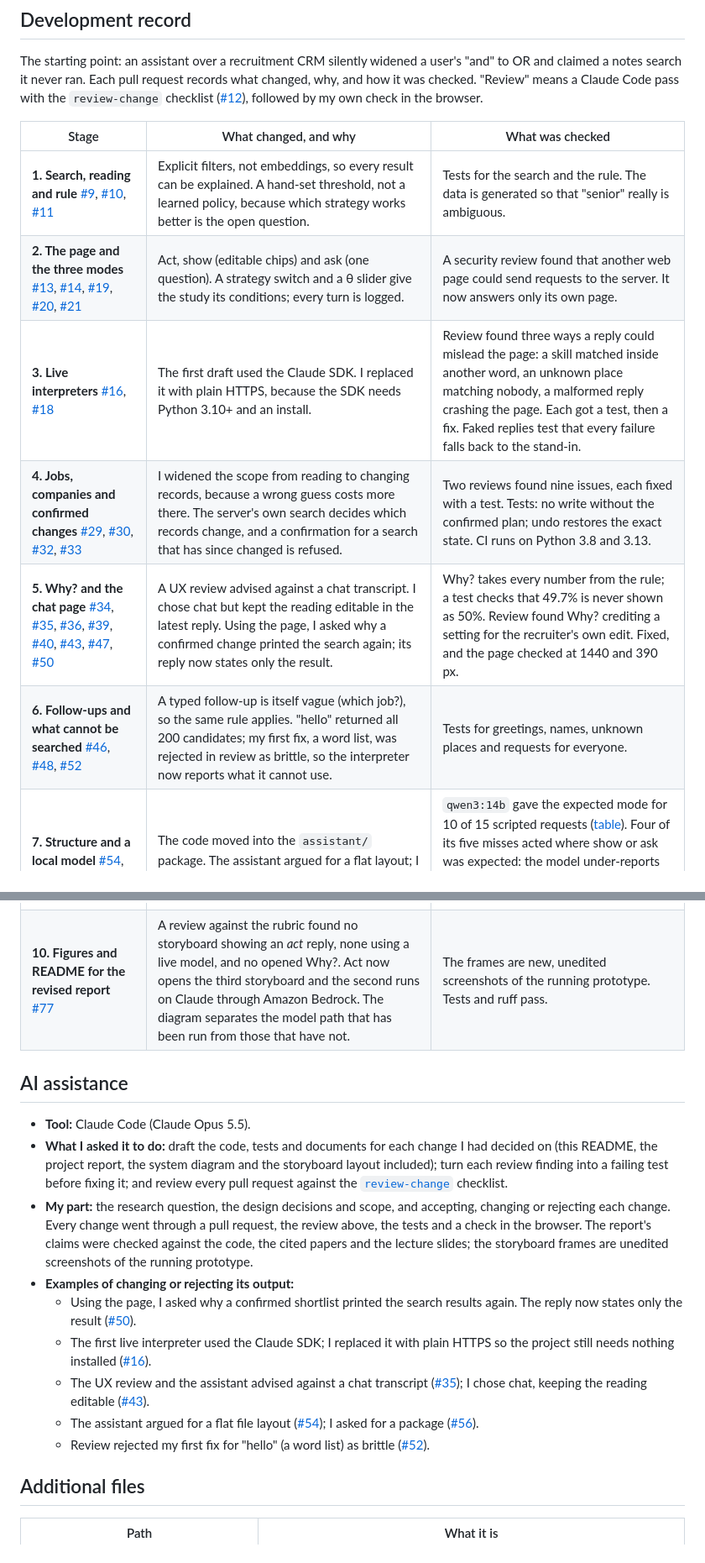
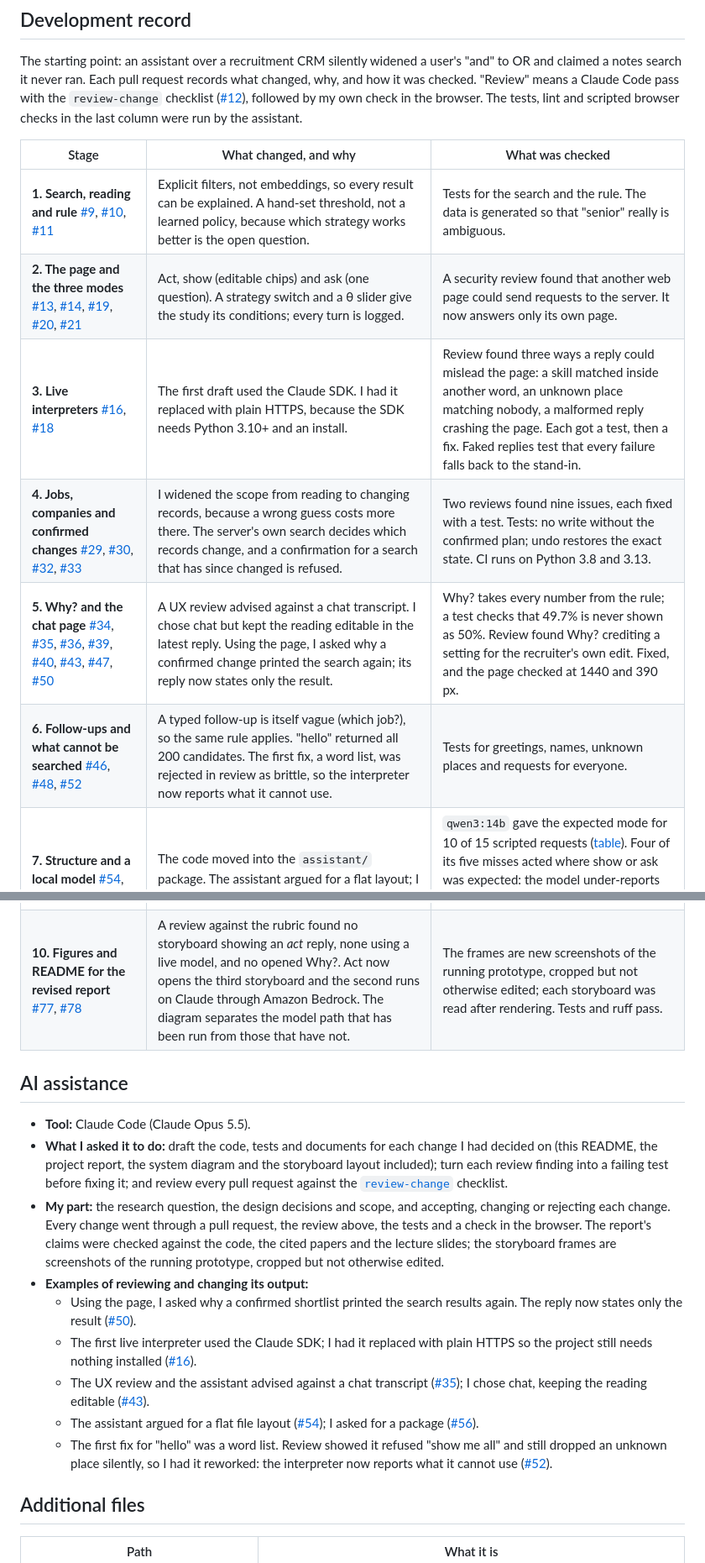
Before and after one commit to ar-pavel/ambiguity-aware-ai-search, a Markdown page: README.md, 2 parts joined by grey strips. Shown at 84% size. Drawn GitHub-style.

Commit message:
docs: storyboard labels separate signifier from feedback; who ran each check (#79)
Frames whose gulf is evaluation now list feedback, not signifiers (W2 L06). The README says the tests, lint and scripted browser checks were run by the assistant, that the frames are cropped screenshots, and links the pull request for stage 10. Refs #77.

```diff
--- a/README.md
+++ b/README.md
@@ -143,20 +143,21 @@ reading is assumed). Method, tables and limits are in [`evaluation/README.md`](e
 The starting point: an assistant over a recruitment CRM silently widened a user's "and" to OR and
 claimed a notes search it never ran. Each pull request records what changed, why, and how it was
 checked. "Review" means a Claude Code pass with the `review-change` checklist
-([#12](https://github.com/ar-pavel/ambiguity-aware-ai-search/pull/12)), followed by my own check in the browser.
+([#12](https://github.com/ar-pavel/ambiguity-aware-ai-search/pull/12)), followed by my own check in the browser. The tests, lint and scripted browser
+checks in the last column were run by the assistant.
 
 | Stage | What changed, and why | What was checked |
 |---|---|---|
 | **1. Search, reading and rule** [#9](https://github.com/ar-pavel/ambiguity-aware-ai-search/pull/9), [#10](https://github.com/ar-pavel/ambiguity-aware-ai-search/pull/10), [#11](https://github.com/ar-pavel/ambiguity-aware-ai-search/pull/11) | Explicit filters, not embeddings, so every result can be explained. A hand-set threshold, not a learned policy, because which strategy works better is the open question. | Tests for the search and the rule. The data is generated so that "senior" really is ambiguous. |
 | **2. The page and the three modes** [#13](https://github.com/ar-pavel/ambiguity-aware-ai-search/pull/13), [#14](https://github.com/ar-pavel/ambiguity-aware-ai-search/pull/14), [#19](https://github.com/ar-pavel/ambiguity-aware-ai-search/pull/19), [#20](https://github.com/ar-pavel/ambiguity-aware-ai-search/pull/20), [#21](https://github.com/ar-pavel/ambiguity-aware-ai-search/pull/21) | Act, show (editable chips) and ask (one question). A strategy switch and a θ slider give the study its conditions; every turn is logged. | A security review found that another web page could send requests to the server. It now answers only its own page. |
-| **3. Live interpreters** [#16](https://github.com/ar-pavel/ambiguity-aware-ai-search/pull/16), [#18](https://github.com/ar-pavel/ambiguity-aware-ai-search/pull/18) | The first draft used the Claude SDK. I replaced it with plain HTTPS, because the SDK needs Python 3.10+ and an install. | Review found three ways a reply could mislead the page: a skill matched inside another word, an unknown place matching nobody, a malformed reply crashing the page. Each got a test, then a fix. Faked replies test that every failure falls back to the stand-in. |
+| **3. Live interpreters** [#16](https://github.com/ar-pavel/ambiguity-aware-ai-search/pull/16), [#18](https://github.com/ar-pavel/ambiguity-aware-ai-search/pull/18) | The first draft used the Claude SDK. I had it replaced with plain HTTPS, because the SDK needs Python 3.10+ and an install. | Review found three ways a reply could mislead the page: a skill matched inside another word, an unknown place matching nobody, a malformed reply crashing the page. Each got a test, then a fix. Faked replies test that every failure falls back to the stand-in. |
 | **4. Jobs, companies and confirmed changes** [#29](https://github.com/ar-pavel/ambiguity-aware-ai-search/pull/29), [#30](https://github.com/ar-pavel/ambiguity-aware-ai-search/pull/30), [#32](https://github.com/ar-pavel/ambiguity-aware-ai-search/pull/32), [#33](https://github.com/ar-pavel/ambiguity-aware-ai-search/pull/33) | I widened the scope from reading to changing records, because a wrong guess costs more there. The server's own search decides which records change, and a confirmation for a search that has since changed is refused. | Two reviews found nine issues, each fixed with a test. Tests: no write without the confirmed plan; undo restores the exact state. CI runs on Python 3.8 and 3.13. |
 | **5. Why? and the chat page** [#34](https://github.com/ar-pavel/ambiguity-aware-ai-search/pull/34), [#35](https://github.com/ar-pavel/ambiguity-aware-ai-search/pull/35), [#36](https://github.com/ar-pavel/ambiguity-aware-ai-search/pull/36), [#39](https://github.com/ar-pavel/ambiguity-aware-ai-search/pull/39), [#40](https://github.com/ar-pavel/ambiguity-aware-ai-search/pull/40), [#43](https://github.com/ar-pavel/ambiguity-aware-ai-search/pull/43), [#47](https://github.com/ar-pavel/ambiguity-aware-ai-search/pull/47), [#50](https://github.com/ar-pavel/ambiguity-aware-ai-search/pull/50) | A UX review advised against a chat transcript. I chose chat but kept the reading editable in the latest reply. Using the page, I asked why a confirmed change printed the search again; its reply now states only the result. | Why? takes every number from the rule; a test checks that 49.7% is never shown as 50%. Review found Why? crediting a setting for the recruiter's own edit. Fixed, and the page checked at 1440 and 390 px. |
-| **6. Follow-ups and what cannot be searched** [#46](https://github.com/ar-pavel/ambiguity-aware-ai-search/pull/46), [#48](https://github.com/ar-pavel/ambiguity-aware-ai-search/pull/48), [#52](https://github.com/ar-pavel/ambiguity-aware-ai-search/pull/52) | A typed follow-up is itself vague (which job?), so the same rule applies. "hello" returned all 200 candidates; my first fix, a word list, was rejected in review as brittle, so the interpreter now reports what it cannot use. | Tests for greetings, names, unknown places and requests for everyone. |
+| **6. Follow-ups and what cannot be searched** [#46](https://github.com/ar-pavel/ambiguity-aware-ai-search/pull/46), [#48](https://github.com/ar-pavel/ambiguity-aware-ai-search/pull/48), [#52](https://github.com/ar-pavel/ambiguity-aware-ai-search/pull/52) | A typed follow-up is itself vague (which job?), so the same rule applies. "hello" returned all 200 candidates. The first fix, a word list, was rejected in review as brittle, so the interpreter now reports what it cannot use. | Tests for greetings, names, unknown places and requests for everyone. |
 | **7. Structure and a local model** [#54](https://github.com/ar-pavel/ambiguity-aware-ai-search/pull/54), [#56](https://github.com/ar-pavel/ambiguity-aware-ai-search/pull/56), [#58](https://github.com/ar-pavel/ambiguity-aware-ai-search/pull/58) | The code moved into the `assistant/` package. The assistant argued for a flat layout; I asked for a package. `ruff` runs in CI. | `qwen3:14b` gave the expected mode for 10 of 15 scripted requests ([table](docs/compare-qwen3-14b.md)). Four of its five misses acted where show or ask was expected: the model under-reports what is unclear. The run exposed a bug (a correct "Bluefin" dropped), fixed with a test. |
 | **8. Pre-submission review** [#61](https://github.com/ar-pavel/ambiguity-aware-ai-search/issues/61), [#62](https://github.com/ar-pavel/ambiguity-aware-ai-search/pull/62), [#69](https://github.com/ar-pavel/ambiguity-aware-ai-search/issues/69), [#71](https://github.com/ar-pavel/ambiguity-aware-ai-search/issues/71) | The code checks did not cover the operator, so a live model could still turn "and" into OR. Code now keeps AND when the user wrote *and*, *with* or *&*. A review of the report added the typed follow-up and the edit loop to the diagram and re-laid out the storyboards for print. | Tested for each word, including "Python or Rust", a case found by a review of the fix itself. |
 | **9. Scripted evaluation and Amazon Bedrock** [#73](https://github.com/ar-pavel/ambiguity-aware-ai-search/issues/73), [#74](https://github.com/ar-pavel/ambiguity-aware-ai-search/pull/74), [#75](https://github.com/ar-pavel/ambiguity-aware-ai-search/issues/75), [#76](https://github.com/ar-pavel/ambiguity-aware-ai-search/pull/76) | 42 requests, written after the rule was frozen and committed before any result. Bedrock is a fourth adapter with the same prompt, schema and checks. With a live model every chip edit waited for a second reading that could differ from the first, so each request is now read once. | The harness checks the frozen files against `v1.2-a2`. An early scripted recruiter answered and/or questions with the default option: a test now covers it and the results were re-run. Five separate live-model runs, all reported. |
-| **10. Figures and README for the revised report** [#77](https://github.com/ar-pavel/ambiguity-aware-ai-search/issues/77) | A review against the rubric found no storyboard showing an *act* reply, none using a live model, and no opened Why?. Act now opens the third storyboard and the second runs on Claude through Amazon Bedrock. The diagram separates the model path that has been run from those that have not. | The frames are new, unedited screenshots of the running prototype. Tests and ruff pass. |
+| **10. Figures and README for the revised report** [#77](https://github.com/ar-pavel/ambiguity-aware-ai-search/issues/77), [#78](https://github.com/ar-pavel/ambiguity-aware-ai-search/pull/78) | A review against the rubric found no storyboard showing an *act* reply, none using a live model, and no opened Why?. Act now opens the third storyboard and the second runs on Claude through Amazon Bedrock. The diagram separates the model path that has been run from those that have not. | The frames are new screenshots of the running prototype, cropped but not otherwise edited; each storyboard was read after rendering. Tests and ruff pass. |
 
 ## AI assistance
 
@@ -168,13 +169,14 @@ checked. "Review" means a Claude Code pass with the `review-change` checklist
 - **My part:** the research question, the design decisions and scope, and accepting, changing or
   rejecting each change. Every change went through a pull request, the review above, the tests and a
   check in the browser. The report's claims were checked against the code, the cited papers and the
-  lecture slides; the storyboard frames are unedited screenshots of the running prototype.
-- **Examples of changing or rejecting its output:**
+  lecture slides; the storyboard frames are screenshots of the running prototype, cropped but not
+  otherwise edited.
+- **Examples of reviewing and changing its output:**
   - Using the page, I asked why a confirmed shortlist printed the search results again. The reply now states only the result ([#50](https://github.com/ar-pavel/ambiguity-aware-ai-search/pull/50)).
-  - The first live interpreter used the Claude SDK; I replaced it with plain HTTPS so the project still needs nothing installed ([#16](https://github.com/ar-pavel/ambiguity-aware-ai-search/pull/16)).
+  - The first live interpreter used the Claude SDK; I had it replaced with plain HTTPS so the project still needs nothing installed ([#16](https://github.com/ar-pavel/ambiguity-aware-ai-search/pull/16)).
   - The UX review and the assistant advised against a chat transcript ([#35](https://github.com/ar-pavel/ambiguity-aware-ai-search/pull/35)); I chose chat, keeping the reading editable ([#43](https://github.com/ar-pavel/ambiguity-aware-ai-search/pull/43)).
   - The assistant argued for a flat file layout ([#54](https://github.com/ar-pavel/ambiguity-aware-ai-search/pull/54)); I asked for a package ([#56](https://github.com/ar-pavel/ambiguity-aware-ai-search/pull/56)).
-  - Review rejected my first fix for "hello" (a word list) as brittle ([#52](https://github.com/ar-pavel/ambiguity-aware-ai-search/pull/52)).
+  - The first fix for "hello" was a word list. Review showed it refused "show me all" and still dropped an unknown place silently, so I had it reworked: the interpreter now reports what it cannot use ([#52](https://github.com/ar-pavel/ambiguity-aware-ai-search/pull/52)).
 
 ## Additional files
 
```
Also changed, not shown: docs/storyboards/storyboard-ask.png, docs/storyboards/storyboard-show.png, docs/storyboards/storyboard-write.png, 4 other files.
